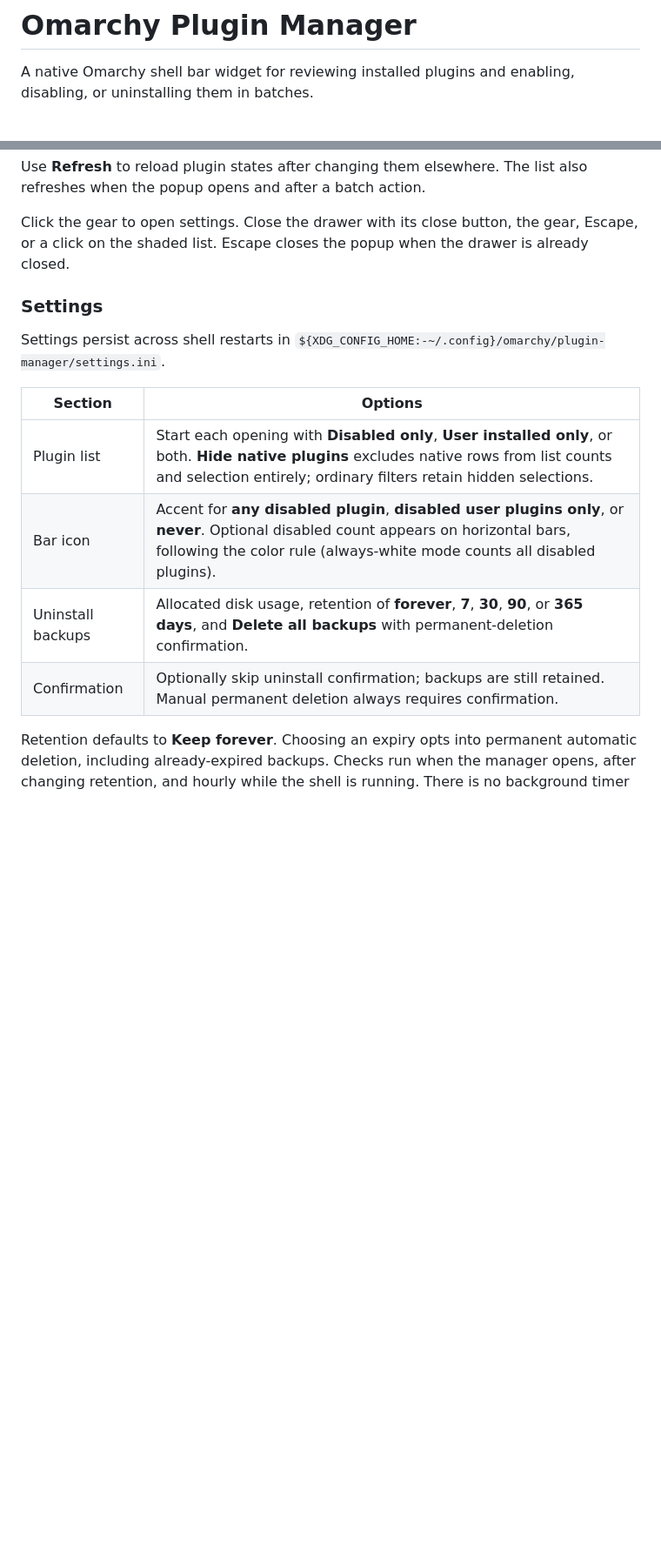
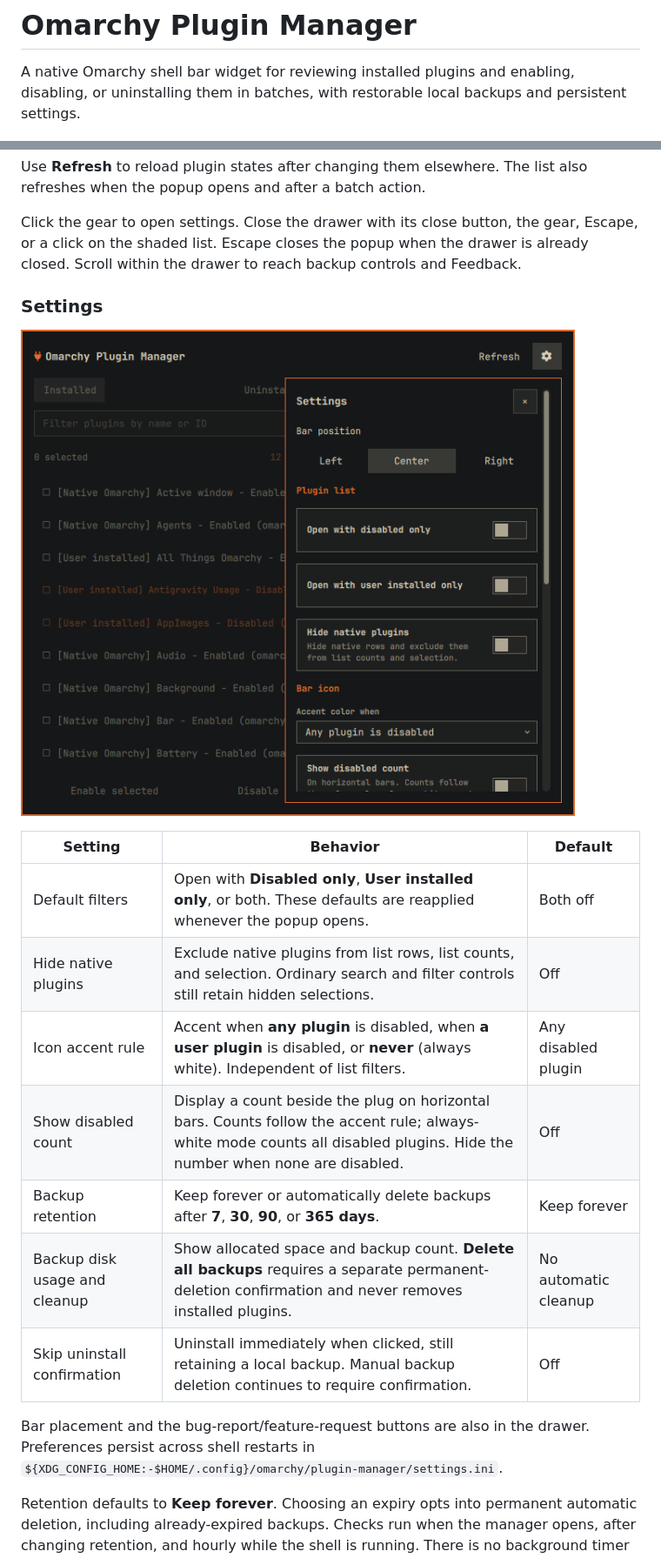
Before and after one commit to kelmankenberg/Omarchy-Plugin-Manager, a Markdown page: README.md, 2 parts joined by grey strips. Shown at 87% size. Drawn GitHub-style; pictures changed too: settings-preview.png (added); blank space fills up the shorter version.

Commit message:
Document settings defaults and add current settings preview
Co-authored-by: Copilot <223556219+Copilot@users.noreply.github.com>

```diff
--- a/README.md
+++ b/README.md
@@ -1,7 +1,8 @@
 # Omarchy Plugin Manager
 
 A native Omarchy shell bar widget for reviewing installed plugins and enabling,
-disabling, or uninstalling them in batches.
+disabling, or uninstalling them in batches, with restorable local backups and
+persistent settings.
 
 ![Omarchy Plugin Manager showing plugin sources, states, filters, and batch actions](preview.png)
 
@@ -73,19 +80,26 @@ also refreshes when the popup opens and after a batch action.
 
 Click the gear to open settings. Close the drawer with its close button, the
 gear, Escape, or a click on the shaded list. Escape closes the popup when the
-drawer is already closed.
+drawer is already closed. Scroll within the drawer to reach backup controls
+and Feedback.
 
 ### Settings
 
-Settings persist across shell restarts in
-`${XDG_CONFIG_HOME:-~/.config}/omarchy/plugin-manager/settings.ini`.
+![Settings drawer showing saved filter defaults and bar icon controls](settings-preview.png)
 
-| Section | Options |
-| --- | --- |
-| Plugin list | Start each opening with **Disabled only**, **User installed only**, or both. **Hide native plugins** excludes native rows from list counts and selection entirely; ordinary filters retain hidden selections. |
-| Bar icon | Accent for **any disabled plugin**, **disabled user plugins only**, or **never**. Optional disabled count appears on horizontal bars, following the color rule (always-white mode counts all disabled plugins). |
-| Uninstall backups | Allocated disk usage, retention of **forever**, **7**, **30**, **90**, or **365 days**, and **Delete all backups** with permanent-deletion confirmation. |
-| Confirmation | Optionally skip uninstall confirmation; backups are still retained. Manual permanent deletion always requires confirmation. |
+| Setting | Behavior | Default |
+| --- | --- | --- |
+| Default filters | Open with **Disabled only**, **User installed only**, or both. These defaults are reapplied whenever the popup opens. | Both off |
+| Hide native plugins | Exclude native plugins from list rows, list counts, and selection. Ordinary search and filter controls still retain hidden selections. | Off |
+| Icon accent rule | Accent when **any plugin** is disabled, when **a user plugin** is disabled, or **never** (always white). Independent of list filters. | Any disabled plugin |
+| Show disabled count | Display a count beside the plug on horizontal bars. Counts follow the accent rule; always-white mode counts all disabled plugins. Hide the number when none are disabled. | Off |
+| Backup retention | Keep forever or automatically delete backups after **7**, **30**, **90**, or **365 days**. | Keep forever |
+| Backup disk usage and cleanup | Show allocated space and backup count. **Delete all backups** requires a separate permanent-deletion confirmation and never removes installed plugins. | No automatic cleanup |
+| Skip uninstall confirmation | Uninstall immediately when clicked, still retaining a local backup. Manual backup deletion continues to require confirmation. | Off |
+
+Bar placement and the bug-report/feature-request buttons are also in the drawer.
+Preferences persist across shell restarts in
+`${XDG_CONFIG_HOME:-$HOME/.config}/omarchy/plugin-manager/settings.ini`.
 
 Retention defaults to **Keep forever**. Choosing an expiry opts into permanent
 automatic deletion, including already-expired backups. Checks run when the
```
Also changed, not shown: other parts of README.md (+27 -7 lines).
